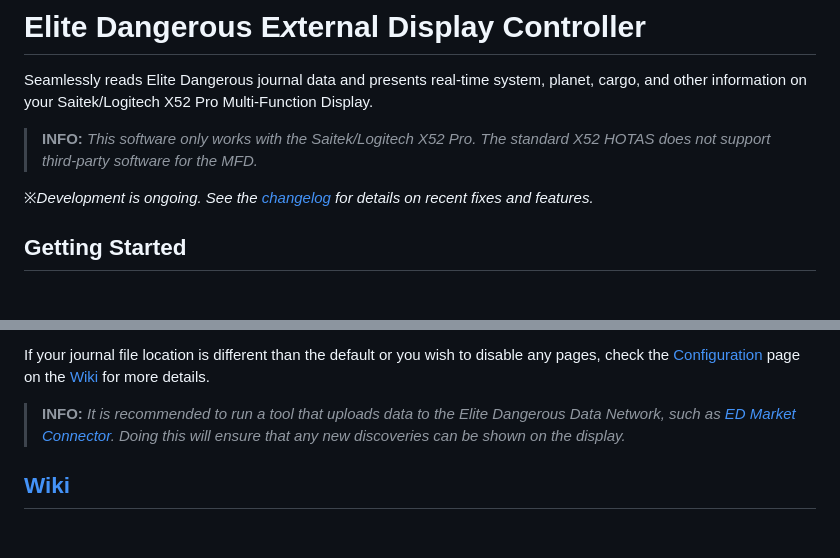
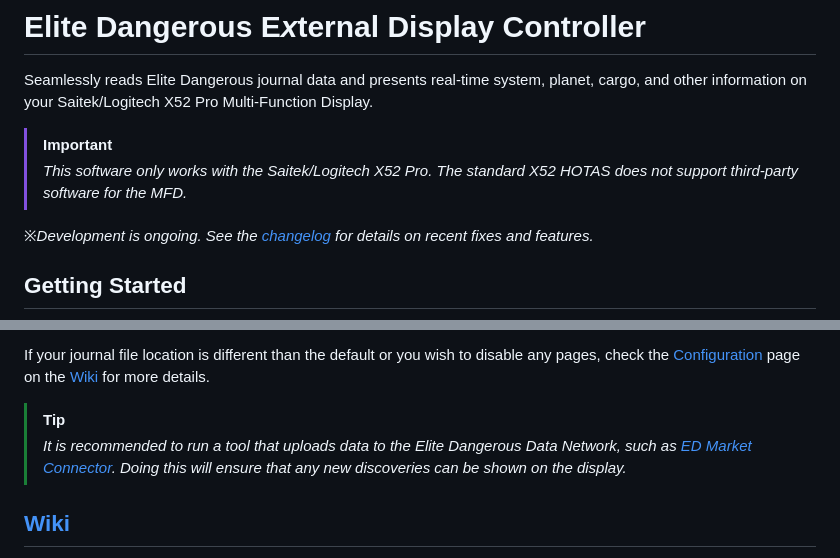
Before and after one commit to pellux-network/EDxDC, a Markdown page: README.md, 2 parts joined by grey strips. Drawn GitHub-style; blank space fills up the shorter version.

Commit message:
docs: update readme

```diff
--- a/README.md
+++ b/README.md
@@ -25,7 +25,8 @@
 
 Seamlessly reads Elite Dangerous journal data and presents real-time system, planet, cargo, and other information on your Saitek/Logitech X52 Pro Multi-Function Display.
 
-> **INFO:** _This software only works with the Saitek/Logitech X52 Pro. The standard X52 HOTAS does not support third-party software for the MFD._
+> [!IMPORTANT]
+> _This software only works with the Saitek/Logitech X52 Pro. The standard X52 HOTAS does not support third-party software for the MFD._
 
 ※_Development is ongoing. See the [changelog](https://github.com/pellux-network/EDxDC/blob/master/CHANGELOG.md) for details on recent fixes and features._
 
@@ -43,7 +44,8 @@ If you haven't modified Elite Dangerous' journal path and don't want to disable
 
 If your journal file location is different than the default or you wish to disable any pages, check the [Configuration](link) page on the [Wiki](https://github.com/pellux-network/EDxDC/wiki) for more details.
 
-> **INFO:** _It is recommended to run a tool that uploads data to the Elite Dangerous Data Network, such as [ED Market Connector](https://github.com/Marginal/EDMarketConnector). Doing this will ensure that any new discoveries can be shown on the display._
+> [!TIP]
+> _It is recommended to run a tool that uploads data to the Elite Dangerous Data Network, such as [ED Market Connector](https://github.com/Marginal/EDMarketConnector). Doing this will ensure that any new discoveries can be shown on the display._
 
 ## [Wiki](https://github.com/pellux-network/EDxDC/wiki)
 
```
